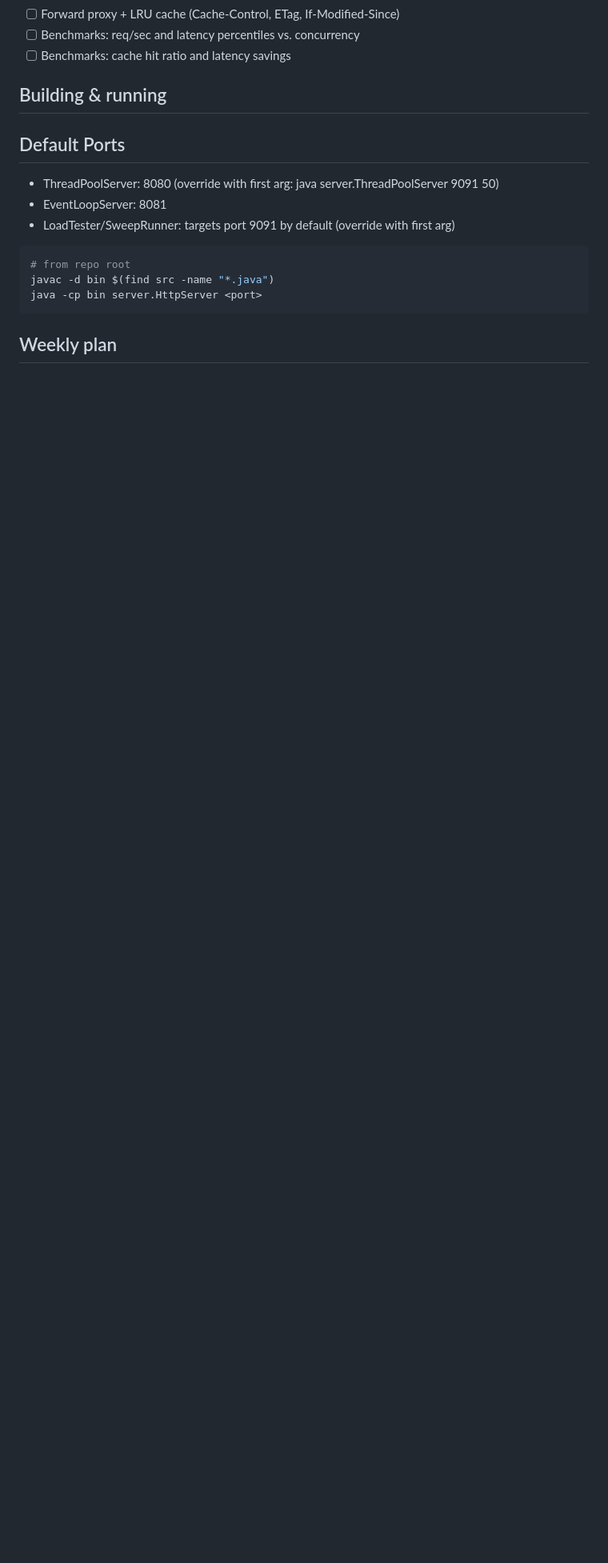
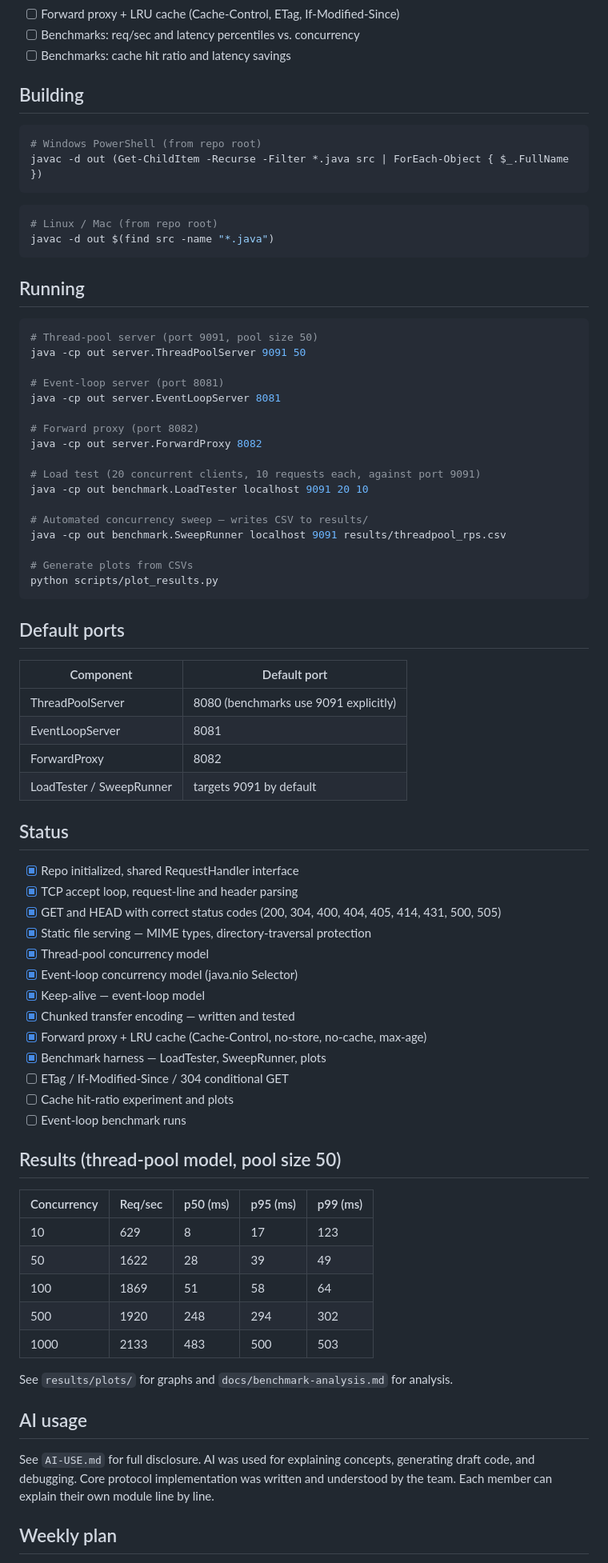
Before and after one commit to KernelKaustav/HTTP-1.1-and-PROXY-CACHING, a Markdown page: README.md, the part around one of its changes. Shown at 80% size. GitHub-like rendering; blank space fills up the shorter version.

Commit message:
Rewrite README: fix layout, run instructions, typos, accurate status checklist, add results table

````diff
--- a/README.md
+++ b/README.md
@@ -58,16 +64,83 @@ Java (java.net sockets, java.util.concurrent thread polls, java.nio/Selector for
 - [ ] Benchmarks: req/sec and latency percentiles vs. concurrency
 - [ ] Benchmarks: cache hit ratio and latency savings
 
-## Building & running
-## Default Ports
-- ThreadPoolServer: 8080 (override with first arg: java server.ThreadPoolServer 9091 50)
-- EventLoopServer: 8081
-- LoadTester/SweepRunner: targets port 9091 by default (override with first arg)
+## Building
+
+```powershell
+# Windows PowerShell (from repo root)
+javac -d out (Get-ChildItem -Recurse -Filter *.java src | ForEach-Object { $_.FullName })
+```
+
 ```bash
-# from repo root
-javac -d bin $(find src -name "*.java")
-java -cp bin server.HttpServer <port>
+# Linux / Mac (from repo root)
+javac -d out $(find src -name "*.java")
 ```
+
+## Running
+
+```bash
+# Thread-pool server (port 9091, pool size 50)
+java -cp out server.ThreadPoolServer 9091 50
+
+# Event-loop server (port 8081)
+java -cp out server.EventLoopServer 8081
+
+# Forward proxy (port 8082)
+java -cp out server.ForwardProxy 8082
+
+# Load test (20 concurrent clients, 10 requests each, against port 9091)
+java -cp out benchmark.LoadTester localhost 9091 20 10
+
+# Automated concurrency sweep — writes CSV to results/
+java -cp out benchmark.SweepRunner localhost 9091 results/threadpool_rps.csv
+
+# Generate plots from CSVs
+python scripts/plot_results.py
+```
+
+## Default ports
+
+| Component | Default port |
+|---|---|
+| ThreadPoolServer | 8080 (benchmarks use 9091 explicitly) |
+| EventLoopServer | 8081 |
+| ForwardProxy | 8082 |
+| LoadTester / SweepRunner | targets 9091 by default |
+
+## Status
+
+- [x] Repo initialized, shared RequestHandler interface
+- [x] TCP accept loop, request-line and header parsing
+- [x] GET and HEAD with correct status codes (200, 304, 400, 404, 405, 414, 431, 500, 505)
+- [x] Static file serving — MIME types, directory-traversal protection
+- [x] Thread-pool concurrency model
+- [x] Event-loop concurrency model (java.nio Selector)
+- [x] Keep-alive — event-loop model
+- [x] Chunked transfer encoding — written and tested
+- [x] Forward proxy + LRU cache (Cache-Control, no-store, no-cache, max-age)
+- [x] Benchmark harness — LoadTester, SweepRunner, plots
+- [ ] ETag / If-Modified-Since / 304 conditional GET
+- [ ] Cache hit-ratio experiment and plots
+- [ ] Event-loop benchmark runs
+
+## Results (thread-pool model, pool size 50)
+
+| Concurrency | Req/sec | p50 (ms) | p95 (ms) | p99 (ms) |
+|---|---|---|---|---|
+| 10 | 629 | 8 | 17 | 123 |
+| 50 | 1622 | 28 | 39 | 49 |
+| 100 | 1869 | 51 | 58 | 64 |
+| 500 | 1920 | 248 | 294 | 302 |
+| 1000 | 2133 | 483 | 500 | 503 |
+
+See `results/plots/` for graphs and `docs/benchmark-analysis.md` for analysis.
+
+## AI usage
+
+See `AI-USE.md` for full disclosure. AI was used for explaining concepts,
+generating draft code, and debugging. Core protocol implementation was
+written and understood by the team. Each member can explain their own
+module line by line.
 
 ## Weekly plan
 
````
Also changed, not shown: other parts of README.md (+31 -25 lines).
